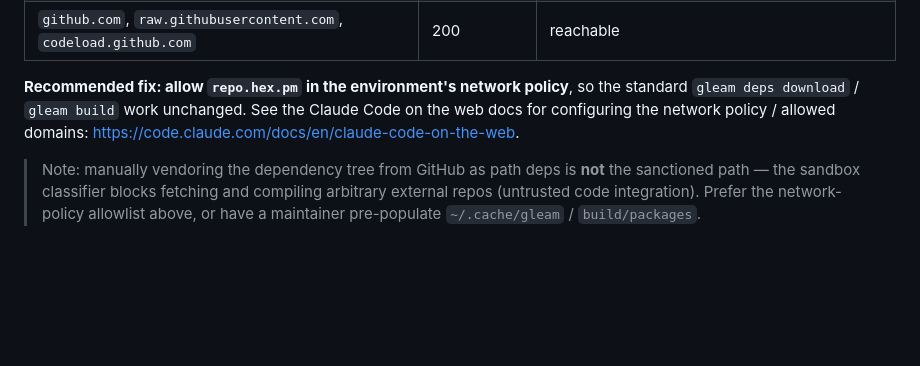
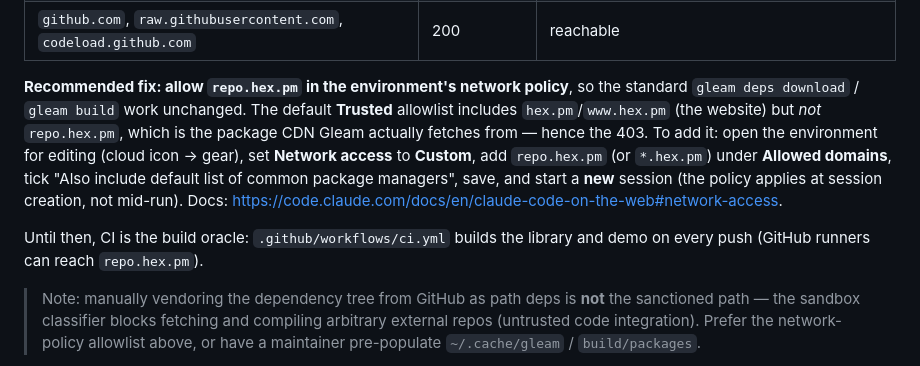
Before and after one commit to thomasdelva/maplibre-lustre, a Markdown page: CLAUDE.md, the part around the change. Drawn GitHub-style; blank space fills up the shorter version.

Commit message:
Refine CLAUDE.md network notes: repo.hex.pm not in default allowlist
The default Trusted policy allows hex.pm but not repo.hex.pm (the package
CDN Gleam fetches from), which is the 403. Record the concrete Custom
allowed-domains steps and note CI is the build oracle meanwhile.

https://claude.ai/code/session_013W83SifQPxKsAoJZDesP8x

```diff
--- a/CLAUDE.md
+++ b/CLAUDE.md
@@ -52,9 +52,18 @@ Reachability (verified):
 | `github.com`, `raw.githubusercontent.com`, `codeload.github.com` | 200 | reachable |
 
 **Recommended fix: allow `repo.hex.pm` in the environment's network policy**, so
-the standard `gleam deps download` / `gleam build` work unchanged. See the
-Claude Code on the web docs for configuring the network policy / allowed
-domains: <https://code.claude.com/docs/en/claude-code-on-the-web>.
+the standard `gleam deps download` / `gleam build` work unchanged. The default
+**Trusted** allowlist includes `hex.pm`/`www.hex.pm` (the website) but *not*
+`repo.hex.pm`, which is the package CDN Gleam actually fetches from — hence the
+403. To add it: open the environment for editing (cloud icon → gear), set
+**Network access** to **Custom**, add `repo.hex.pm` (or `*.hex.pm`) under
+**Allowed domains**, tick "Also include default list of common package
+managers", save, and start a **new** session (the policy applies at session
+creation, not mid-run). Docs:
+<https://code.claude.com/docs/en/claude-code-on-the-web#network-access>.
+
+Until then, CI is the build oracle: `.github/workflows/ci.yml` builds the
+library and demo on every push (GitHub runners can reach `repo.hex.pm`).
 
 > Note: manually vendoring the dependency tree from GitHub as path deps is
 > **not** the sanctioned path — the sandbox classifier blocks fetching and
```
